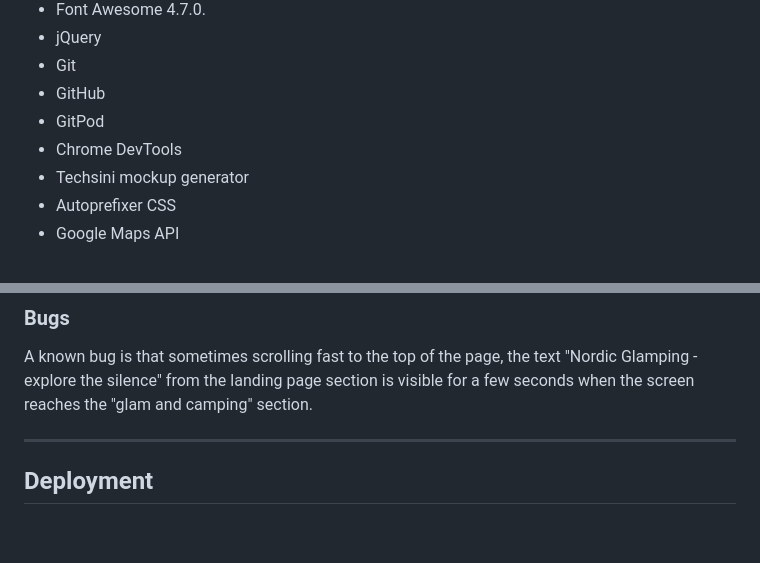
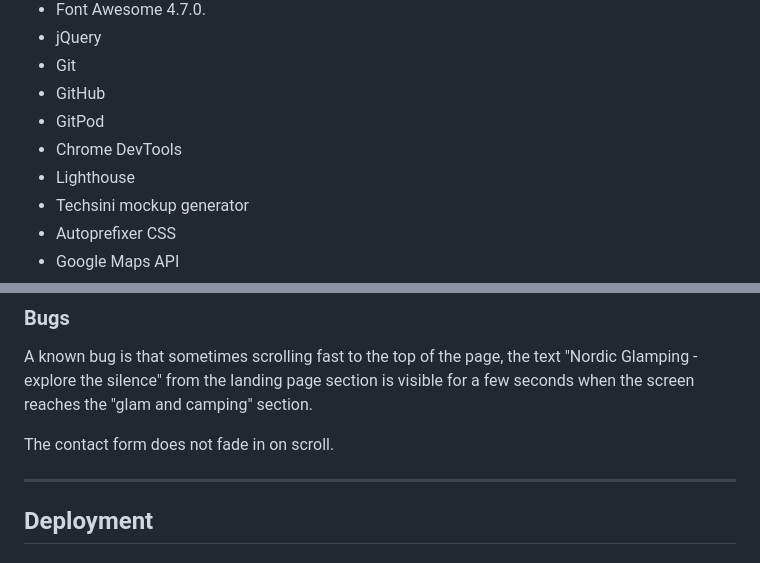
Before and after one commit to marlene32100/nordicGlamping, a Markdown page: README.md, 2 parts joined by grey strips. Drawn GitHub-style; blank space fills up the shorter version.

```diff
--- a/README.md
+++ b/README.md
@@ -316,6 +316,7 @@ One more feature to add is a custom page 404. For instance, if a user write http
 * GitHub
 * GitPod
 * Chrome DevTools
+* Lighthouse
 * Techsini mockup generator
 * Autoprefixer CSS
 * Google Maps API
@@ -424,6 +425,8 @@ After testing with Lighthouse in Chrome DevTools, I added rel="noopener" to the
 
 A known bug is that sometimes scrolling fast to the top of the page, the text "Nordic Glamping - explore the silence" from the landing page section is visible for a few seconds when the screen reaches the "glam and camping" section.
 
+The contact form does not fade in on scroll.
+
 
 ---
 
```
Also changed, not shown: assets/images/team.jpeg (deleted), assets/images/team.jpg (added), 2 other files.
